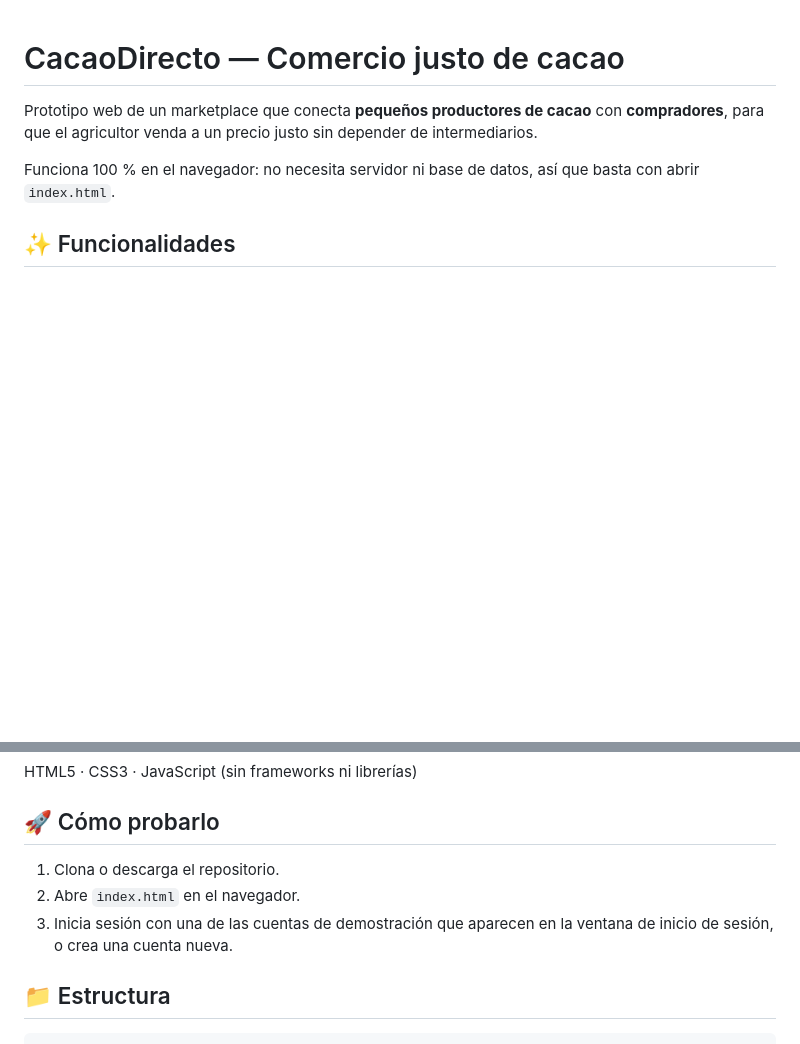
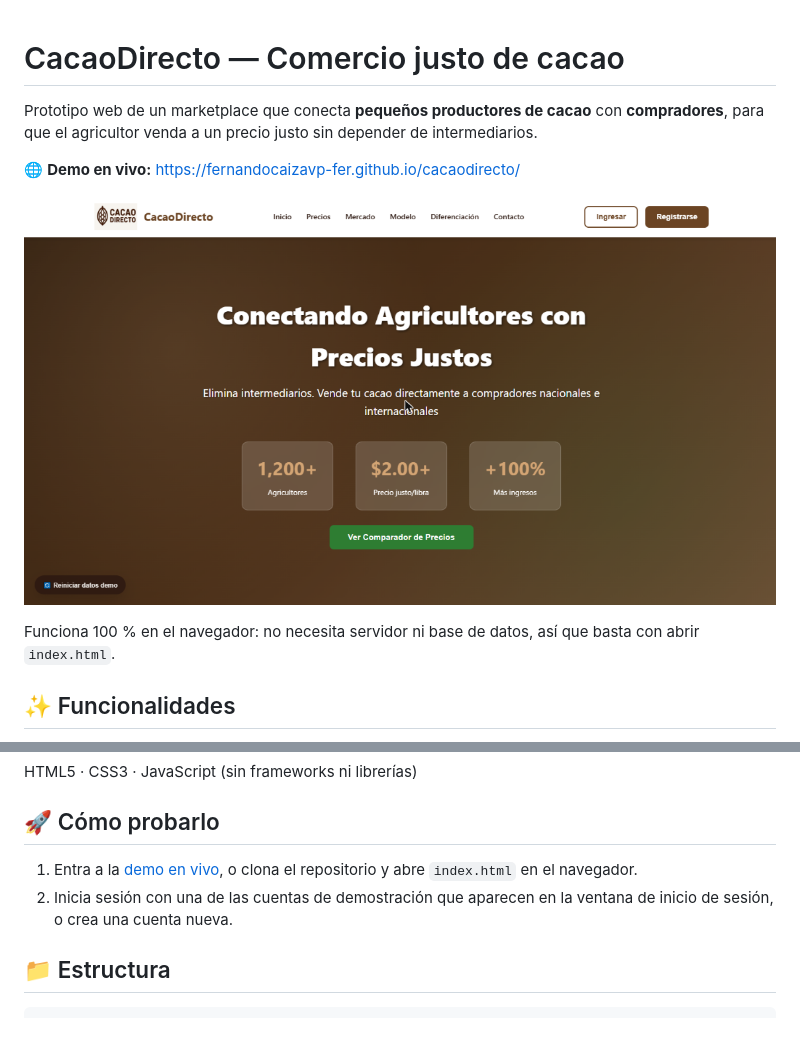
Before and after one commit to fernandocaizavp-fer/cacaodirecto, a Markdown page: README.md, 2 parts joined by grey strips. Drawn GitHub-style; pictures changed too: captura.png (added); blank space fills up the shorter version.

Commit message:
docs: agregar demo en vivo y captura al README

```diff
--- a/README.md
+++ b/README.md
@@ -1,6 +1,10 @@
 # CacaoDirecto — Comercio justo de cacao
 
 Prototipo web de un marketplace que conecta **pequeños productores de cacao** con **compradores**, para que el agricultor venda a un precio justo sin depender de intermediarios.
+
+🌐 **Demo en vivo:** https://fernandocaizavp-fer.github.io/cacaodirecto/
+
+![Página principal de CacaoDirecto](captura.png)
 
 Funciona 100 % en el navegador: no necesita servidor ni base de datos, así que basta con abrir `index.html`.
 
@@ -22,9 +26,8 @@ HTML5 · CSS3 · JavaScript (sin frameworks ni librerías)
 
 ## 🚀 Cómo probarlo
 
-1. Clona o descarga el repositorio.
-2. Abre `index.html` en el navegador.
-3. Inicia sesión con una de las cuentas de demostración que aparecen en la ventana de inicio de sesión, o crea una cuenta nueva.
+1. Entra a la [demo en vivo](https://fernandocaizavp-fer.github.io/cacaodirecto/), o clona el repositorio y abre `index.html` en el navegador.
+2. Inicia sesión con una de las cuentas de demostración que aparecen en la ventana de inicio de sesión, o crea una cuenta nueva.
 
 ## 📁 Estructura
 
```
